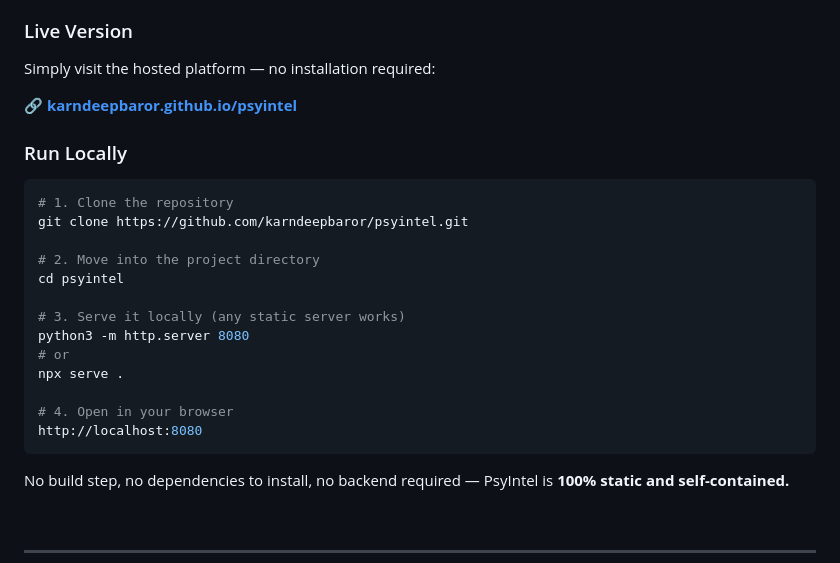
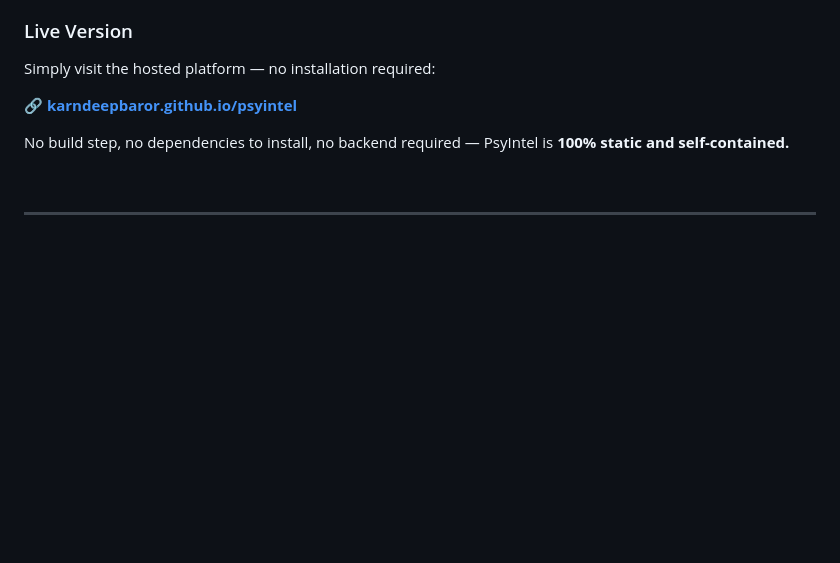
Before and after one commit to karndeepbaror/psyintel, a Markdown page: README.md, the part around the change. Drawn GitHub-style; blank space fills up the shorter version.

Commit message:
Remove local run instructions from README
Removed local run instructions from README.

````diff
--- a/README.md
+++ b/README.md
@@ -212,24 +212,6 @@ Simply visit the hosted platform — no installation required:
 
 **🔗 [karndeepbaror.github.io/psyintel](https://karndeepbaror.github.io/psyintel)**
 
-### Run Locally
-
-```bash
-# 1. Clone the repository
-git clone https://github.com/karndeepbaror/psyintel.git
-
-# 2. Move into the project directory
-cd psyintel
-
-# 3. Serve it locally (any static server works)
-python3 -m http.server 8080
-# or
-npx serve .
-
-# 4. Open in your browser
-http://localhost:8080
-```
-
 No build step, no dependencies to install, no backend required — PsyIntel is **100% static and self-contained.**
 
 <br/>
````
